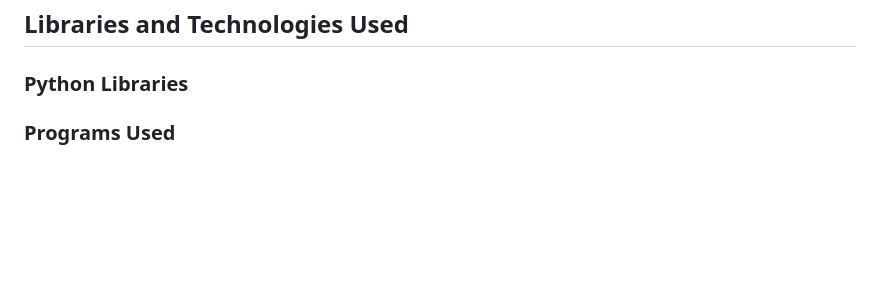
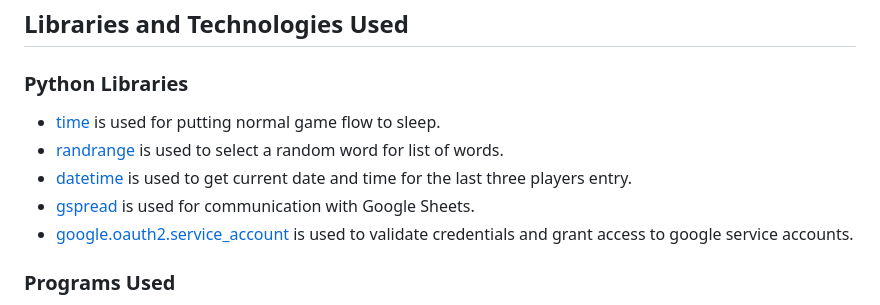
Before and after one commit to MBilalQureshi/hangman, a Markdown page: README.md, the part around the change. Drawn GitHub-style; blank space fills up the shorter version.

Commit message:
Doc: Add python libraries in readme.md file

```diff
--- a/README.md
+++ b/README.md
@@ -123,6 +123,11 @@ To see complete testing section, kindly click [here](/TESTING.md).
 
 ## Libraries and Technologies Used
 ### Python Libraries
+- [time](https://docs.python.org/3/library/time.html) is used for putting normal game flow to sleep.
+- [randrange](https://docs.python.org/3/library/random.html) is used to select a random word for list of words.
+- [datetime](https://pypi.org/project/DateTime/) is used to get current date and time for the last three players entry.
+- [gspread](https://pypi.org/project/gspread/) is used for communication with Google Sheets.
+- [google.oauth2.service_account](https://google-auth.readthedocs.io/en/stable/index.html) is used to validate credentials and grant access to google service accounts.
 
 ### Programs Used
 - [GitHub](https://github.com/) used to host repository.
```
